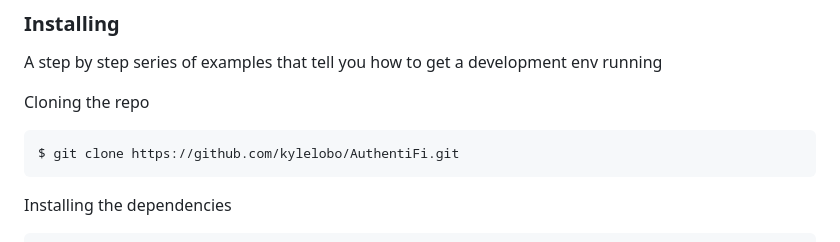
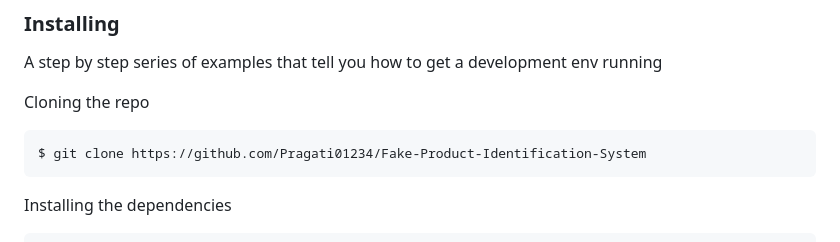
Before and after one commit to Pragati01234/Fake-Product-Identification-System, a Markdown page: README.md, the part around the change. GitHub-like rendering.

````diff
--- a/README.md
+++ b/README.md
@@ -57,7 +57,7 @@ A step by step series of examples that tell you how to get a development env run
 
 Cloning the repo
 ```
-$ git clone https://github.com/kylelobo/AuthentiFi.git
+$ git clone https://github.com/Pragati01234/Fake-Product-Identification-System
 ```
 Installing the dependencies
 ```
````
